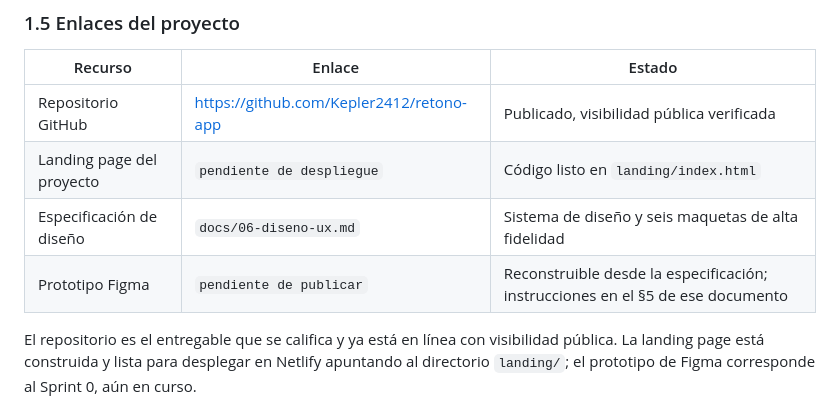
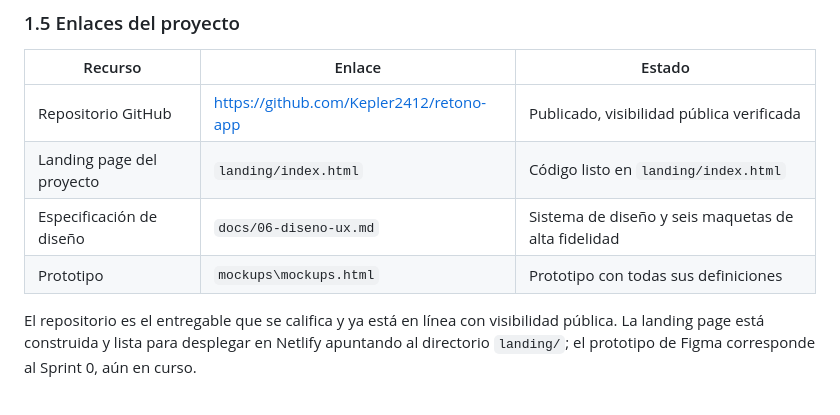
Before and after one commit to Kepler2412/retono-app, a Markdown page: docs/01-formulario-entrega1.md, the part around the change. GitHub-like rendering.

Commit message:
se modifica documentación

```diff
--- a/docs/01-formulario-entrega1.md
+++ b/docs/01-formulario-entrega1.md
@@ -55,9 +55,9 @@ La articulación de las tres capas produce un ciclo de retroalimentación corto:
 | Recurso | Enlace | Estado |
 |---|---|---|
 | Repositorio GitHub | https://github.com/Kepler2412/retono-app | Publicado, visibilidad pública verificada |
-| Landing page del proyecto | `pendiente de despliegue` | Código listo en `landing/index.html` |
+| Landing page del proyecto | `landing/index.html` | Código listo en `landing/index.html` |
 | Especificación de diseño | `docs/06-diseno-ux.md` | Sistema de diseño y seis maquetas de alta fidelidad |
-| Prototipo Figma | `pendiente de publicar` | Reconstruible desde la especificación; instrucciones en el §5 de ese documento |
+| Prototipo  | `mockups\mockups.html` | Prototipo con todas sus definiciones |
 
 El repositorio es el entregable que se califica y ya está en línea con visibilidad pública. La landing page está construida y lista para desplegar en Netlify apuntando al directorio `landing/`; el prototipo de Figma corresponde al Sprint 0, aún en curso.
 
```
